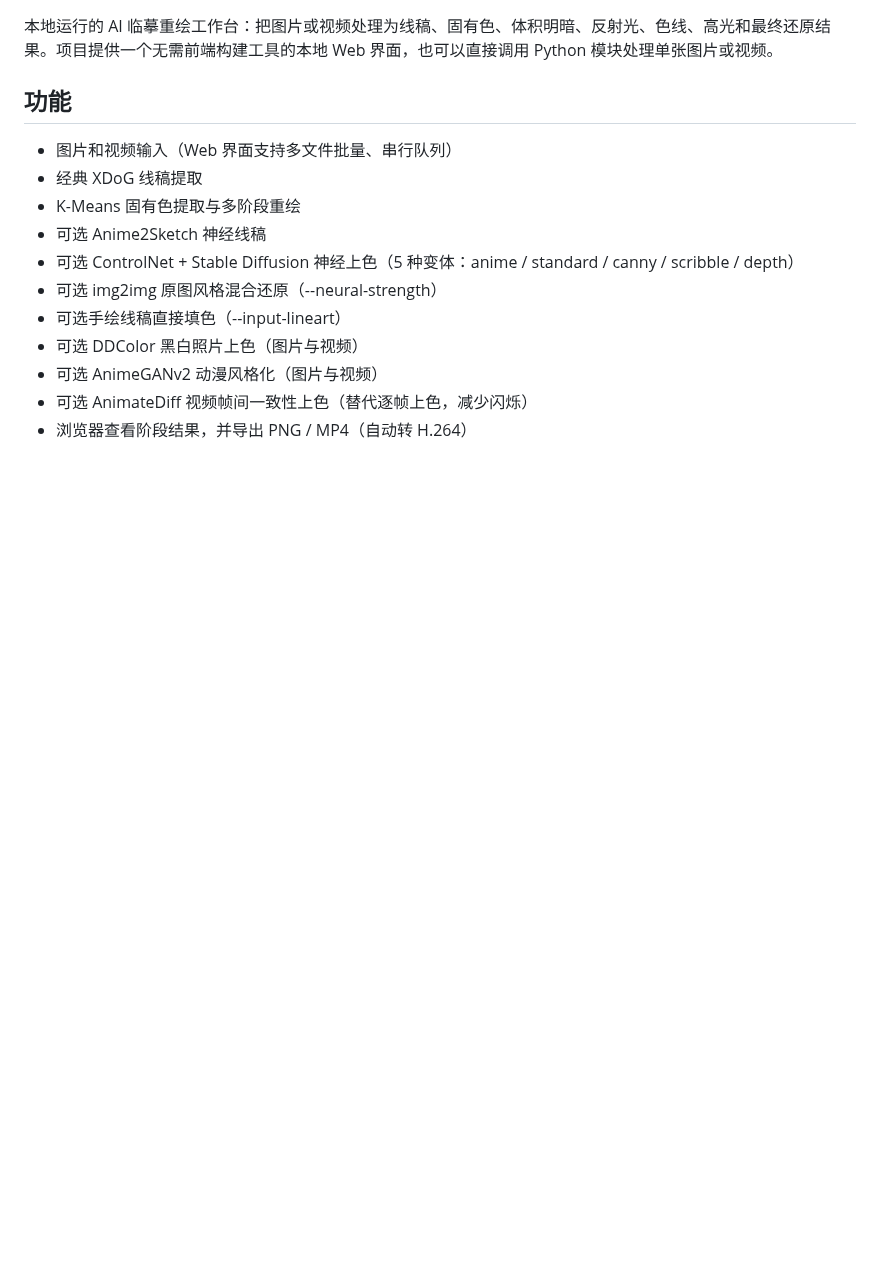
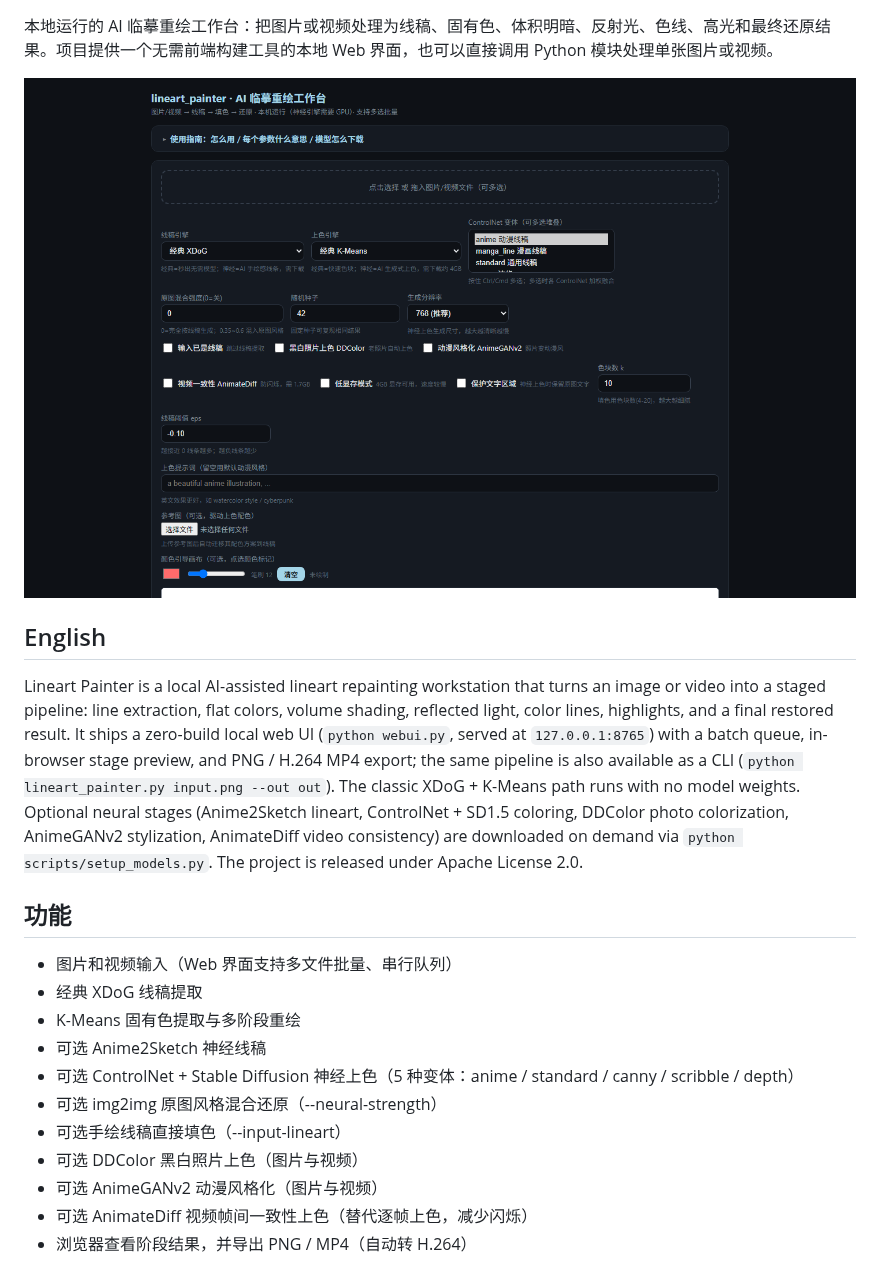
Before and after one commit to ReSerendipity/Lineart-Painter, a Markdown page: README.md, the part around one of its changes. Drawn GitHub-style; pictures changed too: docs/assets/webui-showcase.png (added); blank space fills up the shorter version.

Commit message:
docs(readme): add English summary, badges and showcase asset (#12)
Signed-off-by: ReSerendipity <259081123+ReSerendipity@users.noreply.github.com>

```diff
--- a/README.md
+++ b/README.md
@@ -3,4 +7,10 @@
 本地运行的 AI 临摹重绘工作台：把图片或视频处理为线稿、固有色、体积明暗、反射光、色线、高光和最终还原结果。项目提供一个无需前端构建工具的本地 Web 界面，也可以直接调用 Python 模块处理单张图片或视频。
+
+![Lineart Painter Web UI](docs/assets/webui-showcase.png)
+
+## English
+
+Lineart Painter is a local AI-assisted lineart repainting workstation that turns an image or video into a staged pipeline: line extraction, flat colors, volume shading, reflected light, color lines, highlights, and a final restored result. It ships a zero-build local web UI (`python webui.py`, served at `127.0.0.1:8765`) with a batch queue, in-browser stage preview, and PNG / H.264 MP4 export; the same pipeline is also available as a CLI (`python lineart_painter.py input.png --out out`). The classic XDoG + K-Means path runs with no model weights. Optional neural stages (Anime2Sketch lineart, ControlNet + SD1.5 coloring, DDColor photo colorization, AnimeGANv2 stylization, AnimateDiff video consistency) are downloaded on demand via `python scripts/setup_models.py`. The project is released under Apache License 2.0.
 
 ## 功能
 
```
Also changed, not shown: other parts of README.md (+4 -0 lines).
